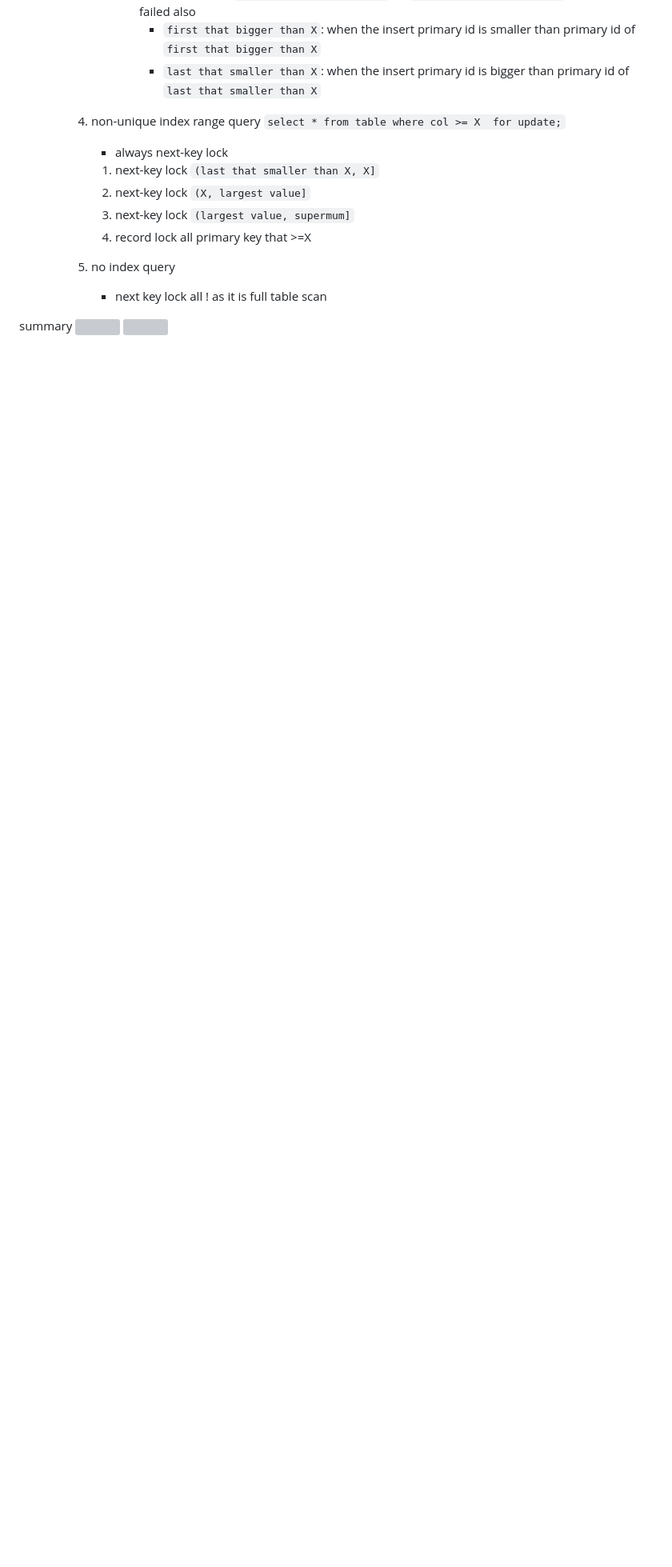
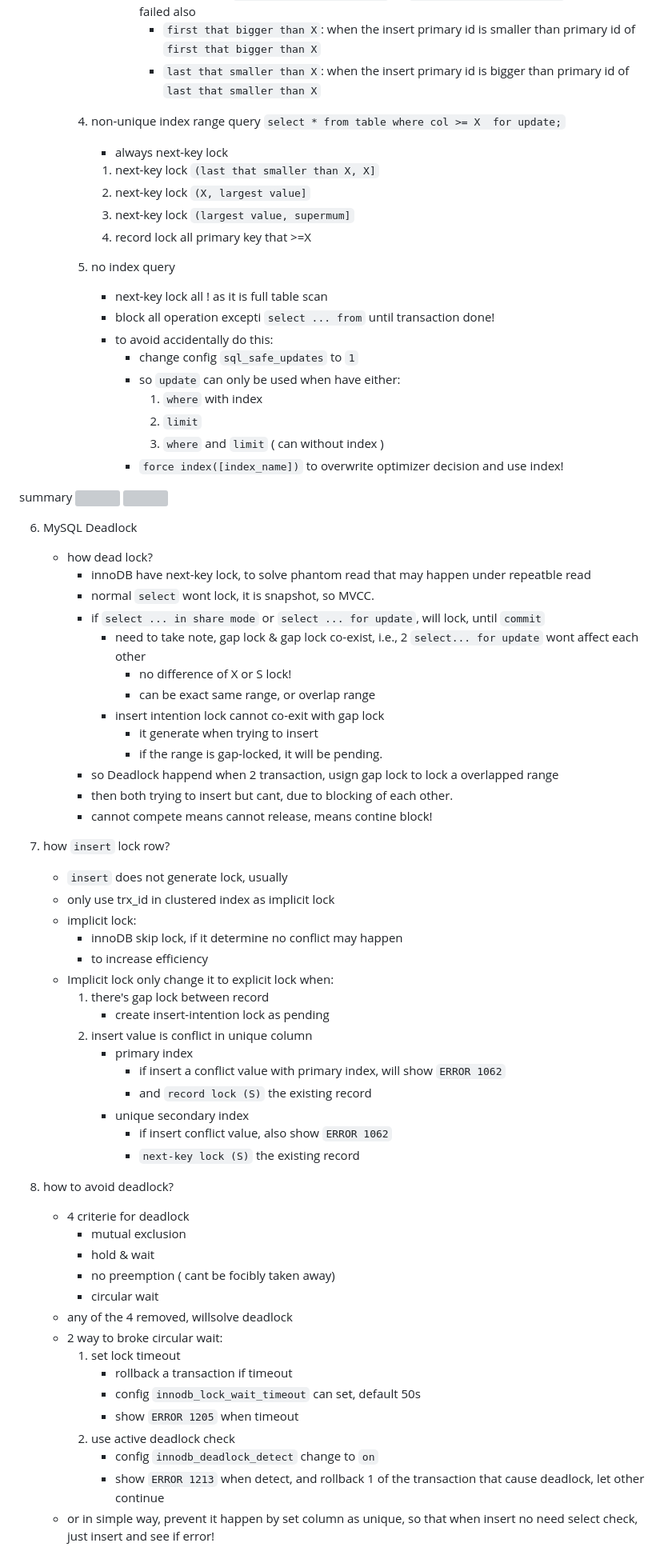
Before and after one commit to wongzc/learning-notes, a Markdown page: Notes/MySQL/MySQL-Lock.md, the part around the change. Shown: that part at 80% size. Drawn GitHub-style; blank space fills up the shorter version; grey boxes are pictures that could not be loaded.

Commit message:
edited mysql-lock

```diff
--- a/Notes/MySQL/MySQL-Lock.md
+++ b/Notes/MySQL/MySQL-Lock.md
@@ -198,16 +198,76 @@ https://xiaolincoding.com/mysql
                 - but value that is `last that smaller than X` or `first that bigger than X` can insert failed also
                     - `first that bigger than X`: when the insert primary id is smaller than primary id of `first that bigger than X`
                     - `last that smaller than X`: when the insert primary id is bigger than primary id of `last that smaller than X`
+
         4. non-unique index range query `select * from table where col >= X  for update;`
             - always next-key lock
             1. next-key lock `(last that smaller than X, X]`
             2. next-key lock `(X, largest value]`
             3. next-key lock `(largest value, supermum]`
             4. record lock all primary key that >=X
+
         5. no index query
-            - next key lock all ! as it is full table scan
+            - next-key lock all ! as it is full table scan
+            - block all operation excepti `select ... from` until transaction done!
+            - to avoid accidentally do this:
+                - change config `sql_safe_updates` to `1`
+                - so `update` can only be used when have either:
+                    1. `where` with index
+                    2. `limit`
+                    3. `where` and `limit` ( can without index )
+                - `force index([index_name])` to overwrite optimizer decision and use index!
 
 
 summary
 <img src="https://cdn.xiaolincoding.com/gh/xiaolincoder/mysql/%E8%A1%8C%E7%BA%A7%E9%94%81/%E5%94%AF%E4%B8%80%E7%B4%A2%E5%BC%95%E5%8A%A0%E9%94%81%E6%B5%81%E7%A8%8B.jpeg">
 <img src="https://cdn.xiaolincoding.com/gh/xiaolincoder/mysql/%E8%A1%8C%E7%BA%A7%E9%94%81/%E9%9D%9E%E5%94%AF%E4%B8%80%E7%B4%A2%E5%BC%95%E5%8A%A0%E9%94%81%E6%B5%81%E7%A8%8B.jpeg">
+
+
+6. MySQL Deadlock
+    - how dead lock?
+        - innoDB have next-key lock, to solve phantom read that may happen under repeatble read
+        - normal `select` wont lock, it is snapshot, so MVCC.
+        - if `select ... in share mode` or `select ... for update`, will lock, until `commit`
+            - need to take note, gap lock & gap lock co-exist, i.e., 2 `select... for update` wont affect each other
+                - no difference of X or S lock!
+                - can be exact same range, or overlap range
+            - insert intention lock cannot co-exit with gap lock
+                - it generate when trying to insert
+                - if the range is gap-locked, it will be pending.
+        - so Deadlock happend when 2 transaction, usign gap lock to lock a overlapped range
+        - then both trying to insert but cant, due to blocking of each other.
+        - cannot compete means cannot release, means contine block!
+
+7. how `insert` lock row?
+    - `insert` does not generate lock, usually
+    - only use trx_id in clustered index as implicit lock
+    - implicit lock:
+        - innoDB skip lock, if it determine no conflict may happen
+        - to increase efficiency
+    - Implicit lock only change it to explicit lock when:
+        1. there's gap lock between record
+            - create insert-intention lock as pending
+        2. insert value is conflict in unique column
+            - primary index
+                - if insert a conflict value with primary index, will show `ERROR 1062`
+                - and `record lock (S)` the existing record
+            - unique secondary index
+                - if insert conflict value, also show `ERROR 1062`
+                - `next-key lock (S)` the existing record
+
+8. how to avoid deadlock?
+    - 4 criterie for deadlock
+        - mutual exclusion
+        - hold & wait
+        - no preemption ( cant be focibly taken away)
+        - circular wait
+    - any of the 4 removed, willsolve deadlock
+    - 2 way to broke circular wait:
+        1. set lock timeout
+            - rollback a transaction if timeout
+            - config `innodb_lock_wait_timeout` can set, default 50s
+            - show `ERROR 1205` when timeout
+        2. use active deadlock check
+            - config `innodb_deadlock_detect` change to `on`
+            - show `ERROR 1213` when detect, and rollback 1 of the transaction that cause deadlock, let other continue
+    - or in simple way, prevent it happen by set column as unique, so that when insert no need select check, just insert and see if error!
```
